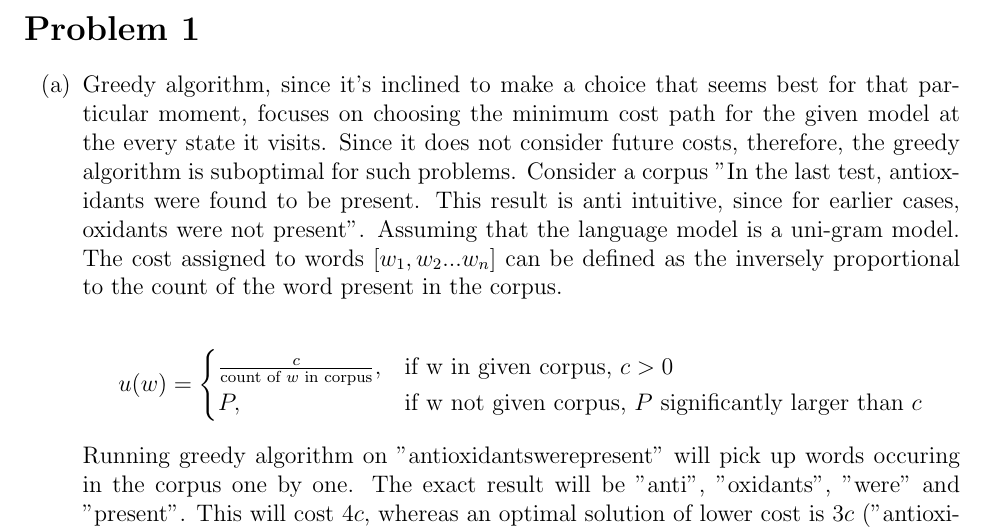
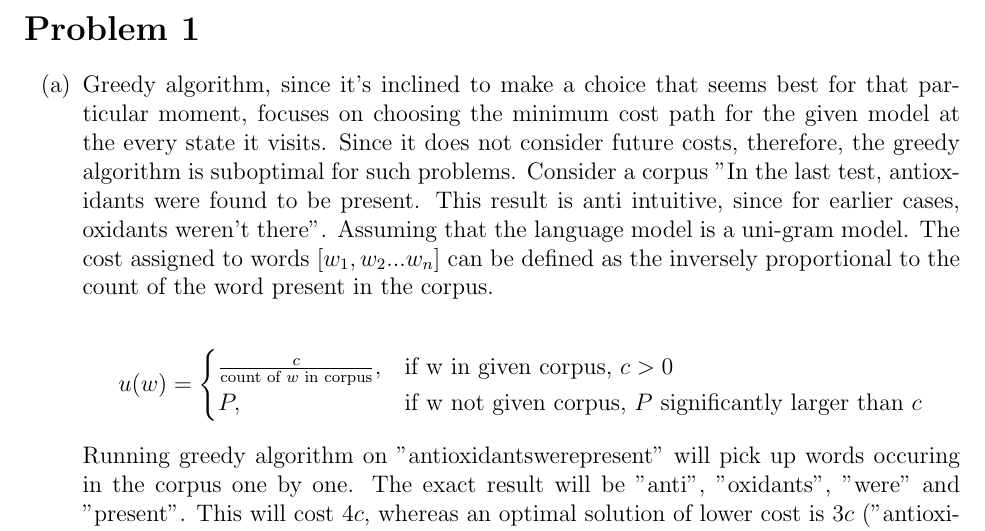
Before and after one commit to psr-ai/cs221, a LaTeX problem sheet (homeworks/reconstruct/reconstruct/reconstruct.tex): part of page 1 of 4, cut so that both start at the same text. Compiled offline with pdfLaTeX.

Commit message:
chore: change reconstruct pdf assignment

```diff
--- a/homeworks/reconstruct/reconstruct/reconstruct.tex
+++ b/homeworks/reconstruct/reconstruct/reconstruct.tex
@@ -19,7 +19,7 @@ that all of this is my own work.
 \section*{Problem 1}
 
 \begin{enumerate}[label=(\alph*)]
-  \item Greedy algorithm, since it's inclined to make a choice that seems best for that particular moment, focuses on choosing the minimum cost path for the given model at the every state it visits. Since it does not consider future costs, therefore, the greedy algorithm is suboptimal for such problems. Consider a corpus "In the last test, antioxidants were found to be present. This result is anti intuitive, since for earlier cases, oxidants were not present". Assuming that the language model is a uni-gram model. The cost assigned to words $[w_1, w_2 ... w_n]$ can be defined as the inversely proportional to the count of the word present in the corpus. \\
+  \item Greedy algorithm, since it's inclined to make a choice that seems best for that particular moment, focuses on choosing the minimum cost path for the given model at the every state it visits. Since it does not consider future costs, therefore, the greedy algorithm is suboptimal for such problems. Consider a corpus "In the last test, antioxidants were found to be present. This result is anti intuitive, since for earlier cases, oxidants weren't there". Assuming that the language model is a uni-gram model. The cost assigned to words $[w_1, w_2 ... w_n]$ can be defined as the inversely proportional to the count of the word present in the corpus. \\
   \begin{align*}
   u(w) = \begin{cases}
   \frac{c}{\text{count of $w$ in corpus}}, & \text{if w in given corpus, $c > 0$} \\
```
Also changed, not shown: homeworks/reconstruct/reconstruct/reconstruct.pdf, 2 other files.
